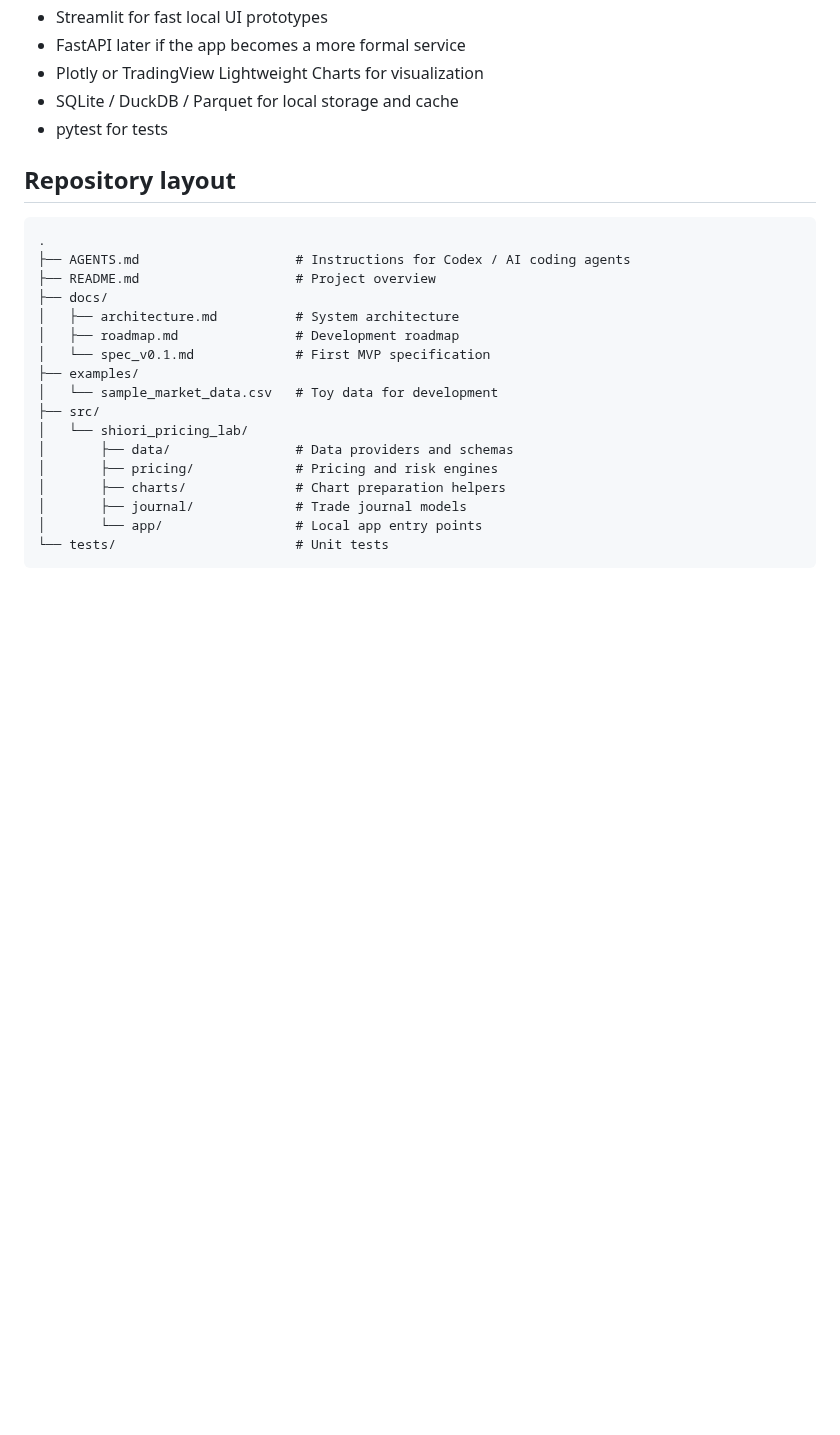
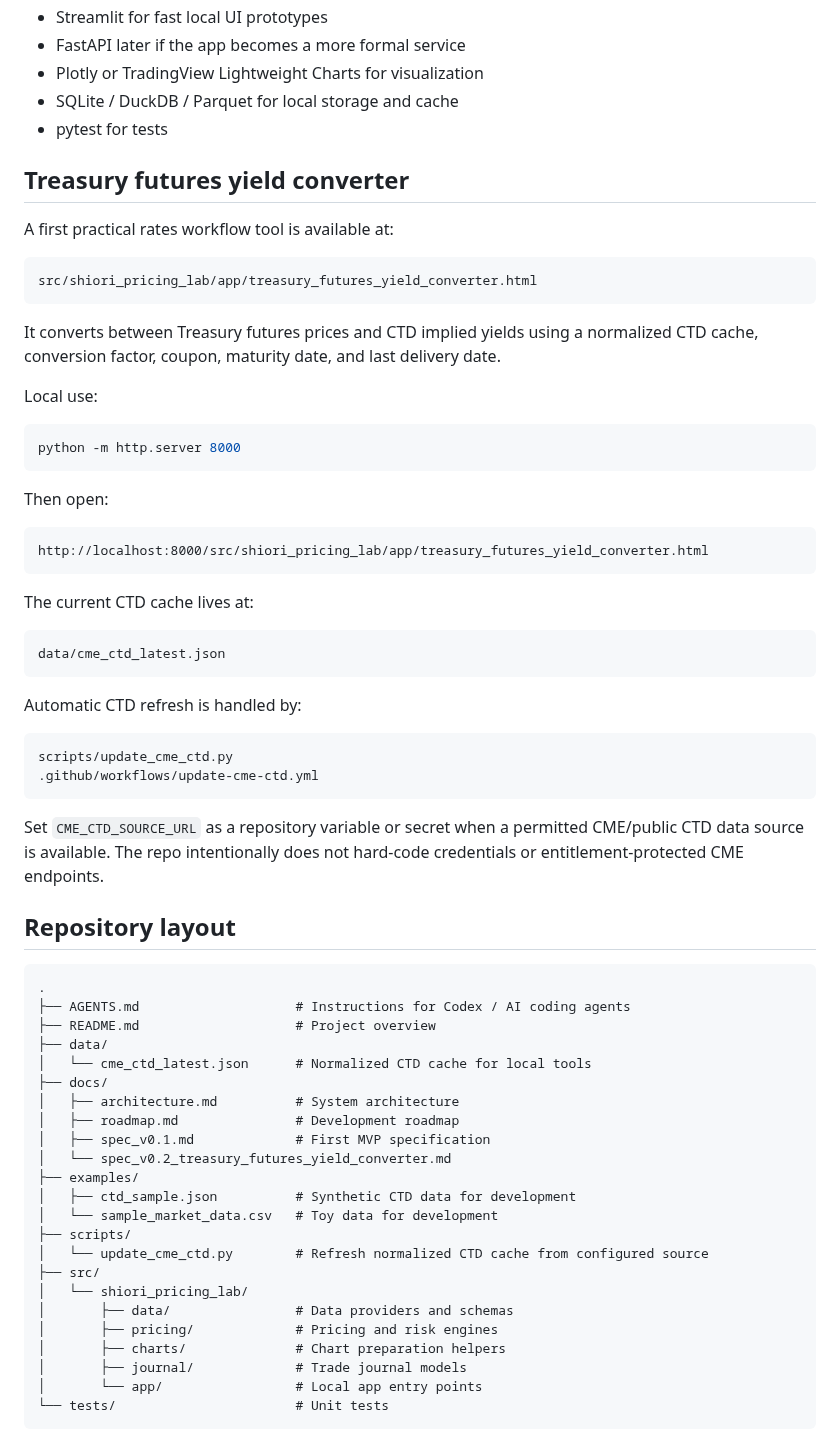
Before and after one commit to eddy121384-ui/Shiori-Pricing-Lab, a Markdown page: README.md, the part around the change. GitHub-like rendering; blank space fills up the shorter version.

Commit message:
Document Treasury futures yield converter

````diff
--- a/README.md
+++ b/README.md
@@ -56,18 +56,61 @@ The exact stack can evolve, but the current direction is:
 - SQLite / DuckDB / Parquet for local storage and cache
 - pytest for tests
 
+## Treasury futures yield converter
+
+A first practical rates workflow tool is available at:
+
+```text
+src/shiori_pricing_lab/app/treasury_futures_yield_converter.html
+```
+
+It converts between Treasury futures prices and CTD implied yields using a normalized CTD cache, conversion factor, coupon, maturity date, and last delivery date.
+
+Local use:
+
+```bash
+python -m http.server 8000
+```
+
+Then open:
+
+```text
+http://localhost:8000/src/shiori_pricing_lab/app/treasury_futures_yield_converter.html
+```
+
+The current CTD cache lives at:
+
+```text
+data/cme_ctd_latest.json
+```
+
+Automatic CTD refresh is handled by:
+
+```text
+scripts/update_cme_ctd.py
+.github/workflows/update-cme-ctd.yml
+```
+
+Set `CME_CTD_SOURCE_URL` as a repository variable or secret when a permitted CME/public CTD data source is available. The repo intentionally does not hard-code credentials or entitlement-protected CME endpoints.
+
 ## Repository layout
 
 ```text
 .
 ├── AGENTS.md                    # Instructions for Codex / AI coding agents
 ├── README.md                    # Project overview
+├── data/
+│   └── cme_ctd_latest.json      # Normalized CTD cache for local tools
 ├── docs/
 │   ├── architecture.md          # System architecture
 │   ├── roadmap.md               # Development roadmap
-│   └── spec_v0.1.md             # First MVP specification
+│   ├── spec_v0.1.md             # First MVP specification
+│   └── spec_v0.2_treasury_futures_yield_converter.md
 ├── examples/
+│   ├── ctd_sample.json          # Synthetic CTD data for development
 │   └── sample_market_data.csv   # Toy data for development
+├── scripts/
+│   └── update_cme_ctd.py        # Refresh normalized CTD cache from configured source
 ├── src/
 │   └── shiori_pricing_lab/
 │       ├── data/                # Data providers and schemas
````
